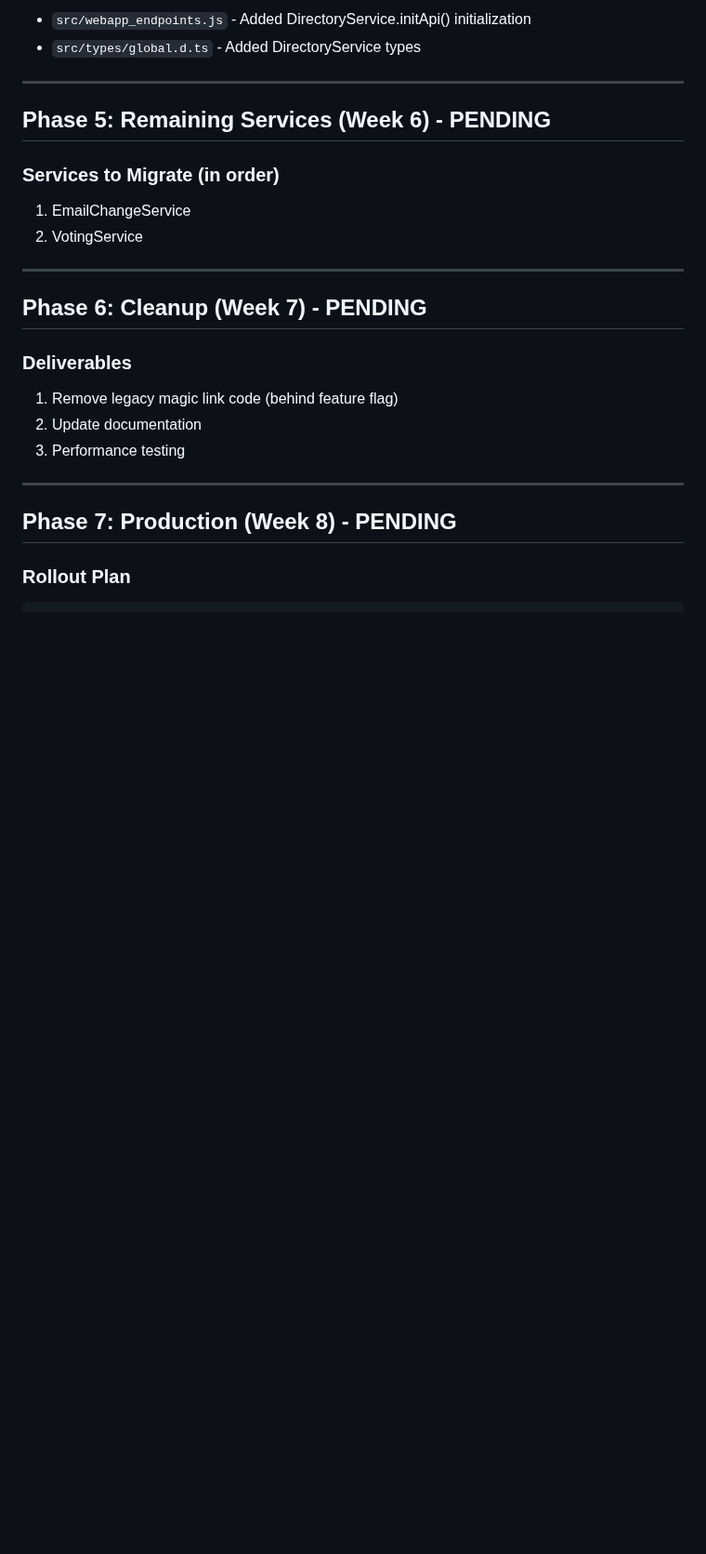
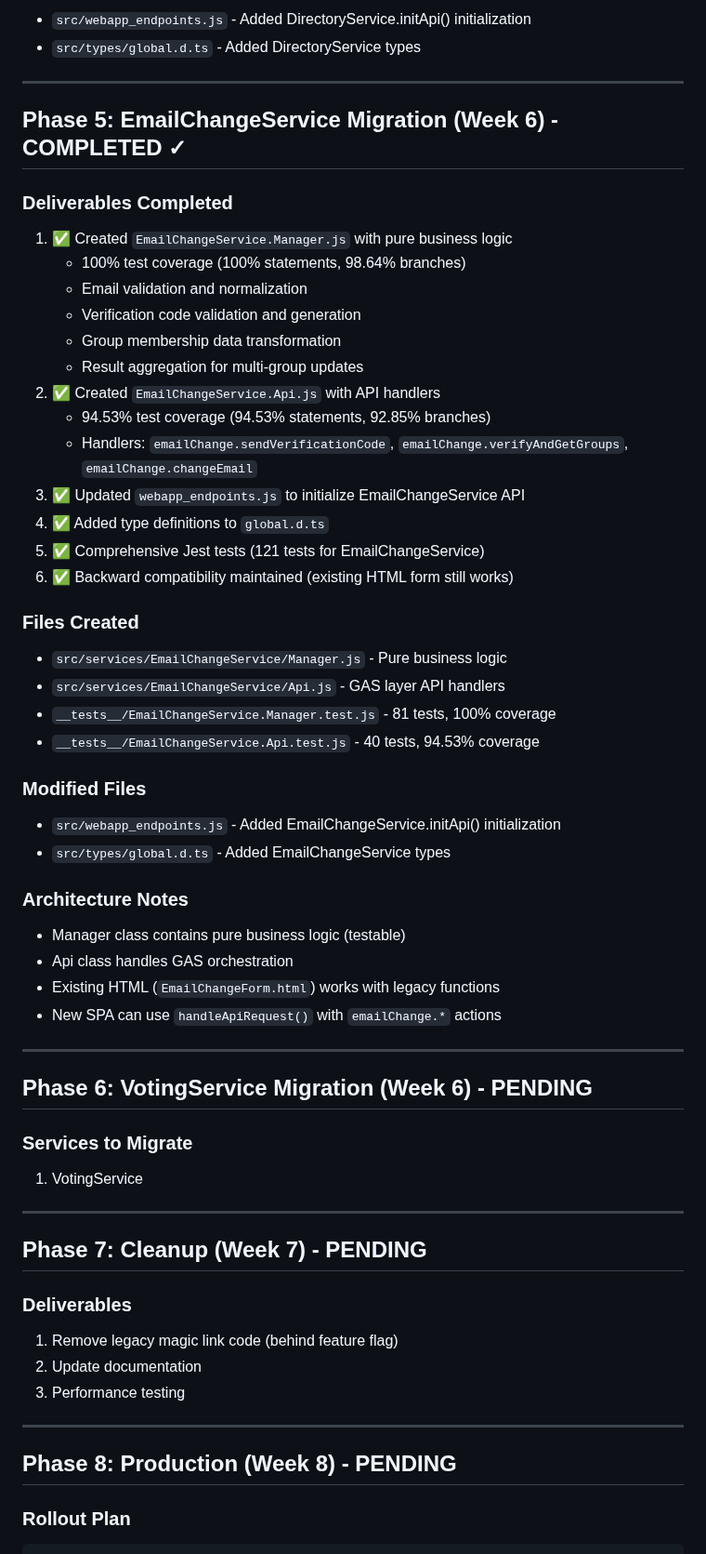
Before and after one commit to TobyHFerguson/SCCCCMembershipManagement, a Markdown page: docs/issues/ISSUE-SPA-AND-AUTH-COMBINED.md, the part around the change. Shown at 93% size. Drawn GitHub-style; blank space fills up the shorter version.

Commit message:
Changes before error encountered
Co-authored-by: TobyHFerguson <6525189+TobyHFerguson@users.noreply.github.com>

````diff
--- a/docs/issues/ISSUE-SPA-AND-AUTH-COMBINED.md
+++ b/docs/issues/ISSUE-SPA-AND-AUTH-COMBINED.md
@@ -227,15 +227,49 @@ Type definitions added to `src/types/global.d.ts` for:
 
 ---
 
-## Phase 5: Remaining Services (Week 6) - PENDING
+## Phase 5: EmailChangeService Migration (Week 6) - COMPLETED ✓
 
-### Services to Migrate (in order)
-1. EmailChangeService
-2. VotingService
+### Deliverables Completed
+1. ✅ Created `EmailChangeService.Manager.js` with pure business logic
+   - 100% test coverage (100% statements, 98.64% branches)
+   - Email validation and normalization
+   - Verification code validation and generation
+   - Group membership data transformation
+   - Result aggregation for multi-group updates
+2. ✅ Created `EmailChangeService.Api.js` with API handlers
+   - 94.53% test coverage (94.53% statements, 92.85% branches)
+   - Handlers: `emailChange.sendVerificationCode`, `emailChange.verifyAndGetGroups`, `emailChange.changeEmail`
+3. ✅ Updated `webapp_endpoints.js` to initialize EmailChangeService API
+4. ✅ Added type definitions to `global.d.ts`
+5. ✅ Comprehensive Jest tests (121 tests for EmailChangeService)
+6. ✅ Backward compatibility maintained (existing HTML form still works)
+
+### Files Created
+- `src/services/EmailChangeService/Manager.js` - Pure business logic
+- `src/services/EmailChangeService/Api.js` - GAS layer API handlers
+- `__tests__/EmailChangeService.Manager.test.js` - 81 tests, 100% coverage
+- `__tests__/EmailChangeService.Api.test.js` - 40 tests, 94.53% coverage
+
+### Modified Files
+- `src/webapp_endpoints.js` - Added EmailChangeService.initApi() initialization
+- `src/types/global.d.ts` - Added EmailChangeService types
+
+### Architecture Notes
+- Manager class contains pure business logic (testable)
+- Api class handles GAS orchestration
+- Existing HTML (`EmailChangeForm.html`) works with legacy functions
+- New SPA can use `handleApiRequest()` with `emailChange.*` actions
 
 ---
 
-## Phase 6: Cleanup (Week 7) - PENDING
+## Phase 6: VotingService Migration (Week 6) - PENDING
+
+### Services to Migrate
+1. VotingService
+
+---
+
+## Phase 7: Cleanup (Week 7) - PENDING
 
 ### Deliverables
 1. Remove legacy magic link code (behind feature flag)
@@ -244,7 +278,7 @@ Type definitions added to `src/types/global.d.ts` for:
 
 ---
 
-## Phase 7: Production (Week 8) - PENDING
+## Phase 8: Production (Week 8) - PENDING
 
 ### Rollout Plan
 ```javascript
````
